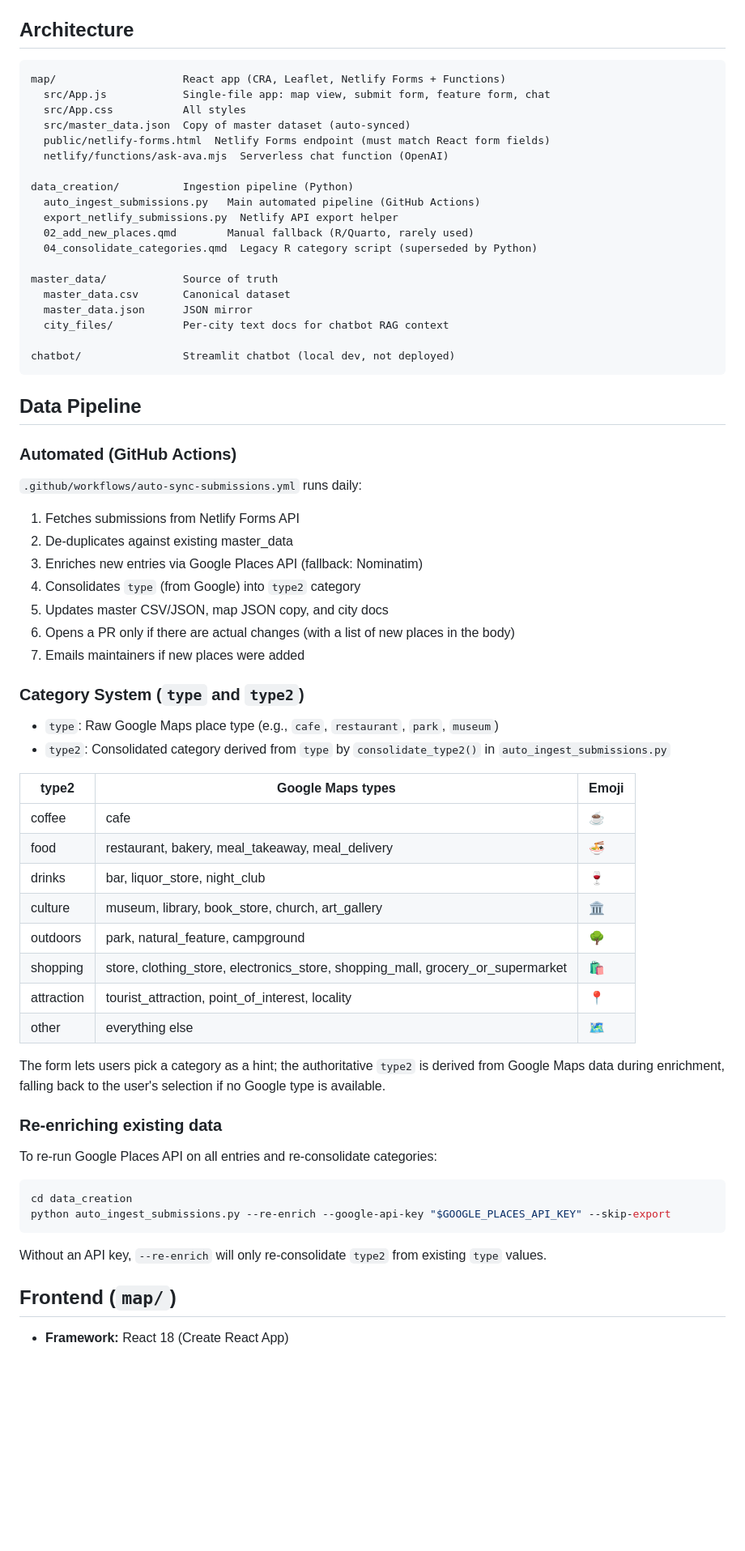
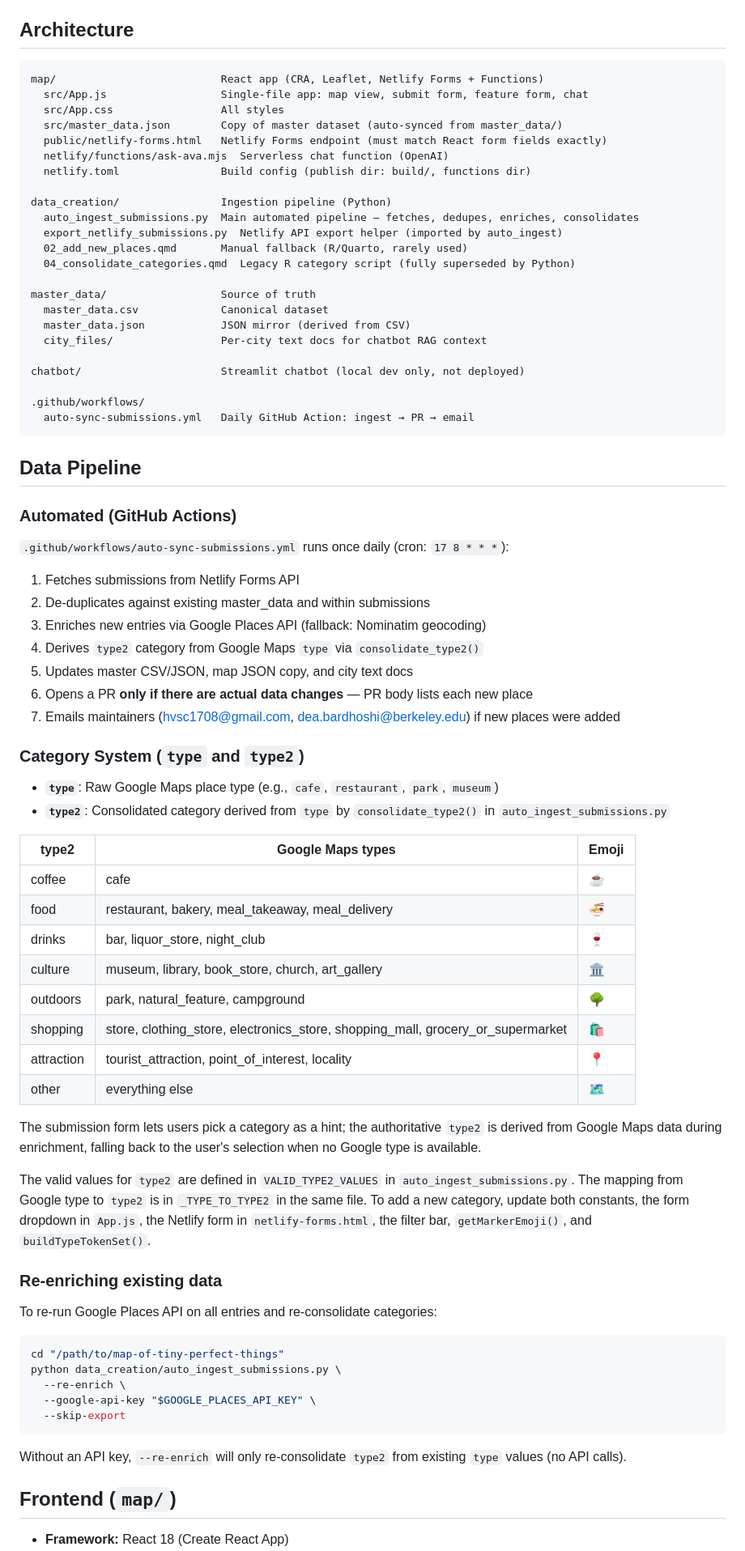
Before and after one commit to harshvardhaniimi/map-of-tiny-perfect-things, a Markdown page: CLAUDE.md, the part around one of its changes. Shown at 81% size. Rendered like a GitHub page; blank space fills up the shorter version.

Commit message:
Update CLAUDE.md with complete project documentation
Co-Authored-By: Claude Opus 4.6 (1M context) <noreply@anthropic.com>

````diff
--- a/CLAUDE.md
+++ b/CLAUDE.md
@@ -8,63 +8,72 @@ A crowd-powered map of meaningful places — cafes, parks, museums, bookstores,
 ## Architecture
 
 ```
-map/                    React app (CRA, Leaflet, Netlify Forms + Functions)
-  src/App.js            Single-file app: map view, submit form, feature form, chat
-  src/App.css           All styles
-  src/master_data.json  Copy of master dataset (auto-synced)
-  public/netlify-forms.html  Netlify Forms endpoint (must match React form fields)
+map/                          React app (CRA, Leaflet, Netlify Forms + Functions)
+  src/App.js                  Single-file app: map view, submit form, feature form, chat
+  src/App.css                 All styles
+  src/master_data.json        Copy of master dataset (auto-synced from master_data/)
+  public/netlify-forms.html   Netlify Forms endpoint (must match React form fields exactly)
   netlify/functions/ask-ava.mjs  Serverless chat function (OpenAI)
+  netlify.toml                Build config (publish dir: build/, functions dir)
 
-data_creation/          Ingestion pipeline (Python)
-  auto_ingest_submissions.py   Main automated pipeline (GitHub Actions)
-  export_netlify_submissions.py  Netlify API export helper
-  02_add_new_places.qmd        Manual fallback (R/Quarto, rarely used)
-  04_consolidate_categories.qmd  Legacy R category script (superseded by Python)
+data_creation/                Ingestion pipeline (Python)
+  auto_ingest_submissions.py  Main automated pipeline — fetches, dedupes, enriches, consolidates
+  export_netlify_submissions.py  Netlify API export helper (imported by auto_ingest)
+  02_add_new_places.qmd       Manual fallback (R/Quarto, rarely used)
+  04_consolidate_categories.qmd  Legacy R category script (fully superseded by Python)
 
-master_data/            Source of truth
-  master_data.csv       Canonical dataset
-  master_data.json      JSON mirror
-  city_files/           Per-city text docs for chatbot RAG context
+master_data/                  Source of truth
+  master_data.csv             Canonical dataset
+  master_data.json            JSON mirror (derived from CSV)
+  city_files/                 Per-city text docs for chatbot RAG context
 
-chatbot/                Streamlit chatbot (local dev, not deployed)
+chatbot/                      Streamlit chatbot (local dev only, not deployed)
+
+.github/workflows/
+  auto-sync-submissions.yml   Daily GitHub Action: ingest → PR → email
 ```
 
 ## Data Pipeline
 
 ### Automated (GitHub Actions)
-`.github/workflows/auto-sync-submissions.yml` runs daily:
+`.github/workflows/auto-sync-submissions.yml` runs once daily (cron: `17 8 * * *`):
 1. Fetches submissions from Netlify Forms API
-2. De-duplicates against existing master_data
-3. Enriches new entries via Google Places API (fallback: Nominatim)
-4. Consolidates `type` (from Google) into `type2` category
-5. Updates master CSV/JSON, map JSON copy, and city docs
-6. Opens a PR only if there are actual changes (with a list of new places in the body)
-7. Emails maintainers if new places were added
+2. De-duplicates against existing master_data and within submissions
+3. Enriches new entries via Google Places API (fallback: Nominatim geocoding)
+4. Derives `type2` category from Google Maps `type` via `consolidate_type2()`
+5. Updates master CSV/JSON, map JSON copy, and city text docs
+6. Opens a PR **only if there are actual data changes** — PR body lists each new place
+7. Emails maintainers (hvsc1708@gmail.com, dea.bardhoshi@berkeley.edu) if new places were added
 
 ### Category System (`type` and `type2`)
-- `type`: Raw Google Maps place type (e.g., `cafe`, `restaurant`, `park`, `museum`)
-- `type2`: Consolidated category derived from `type` by `consolidate_type2()` in `auto_ingest_submissions.py`
+- **`type`**: Raw Google Maps place type (e.g., `cafe`, `restaurant`, `park`, `museum`)
+- **`type2`**: Consolidated category derived from `type` by `consolidate_type2()` in `auto_ingest_submissions.py`
 
-| type2       | Google Maps types                                                        | Emoji |
-|-------------|--------------------------------------------------------------------------|-------|
-| coffee      | cafe                                                                     | ☕    |
-| food        | restaurant, bakery, meal_takeaway, meal_delivery                         | 🍜    |
-| drinks      | bar, liquor_store, night_club                                            | 🍷    |
-| culture     | museum, library, book_store, church, art_gallery                         | 🏛    |
-| outdoors    | park, natural_feature, campground                                        | 🌳    |
-| shopping    | store, clothing_store, electronics_store, shopping_mall, grocery_or_supermarket | 🛍 |
-| attraction  | tourist_attraction, point_of_interest, locality                          | 📍    |
-| other       | everything else                                                          | 🗺    |
+| type2       | Google Maps types                                                              | Emoji |
+|-------------|--------------------------------------------------------------------------------|-------|
+| coffee      | cafe                                                                           | ☕    |
+| food        | restaurant, bakery, meal_takeaway, meal_delivery                               | 🍜    |
+| drinks      | bar, liquor_store, night_club                                                  | 🍷    |
+| culture     | museum, library, book_store, church, art_gallery                               | 🏛    |
+| outdoors    | park, natural_feature, campground                                              | 🌳    |
+| shopping    | store, clothing_store, electronics_store, shopping_mall, grocery_or_supermarket | 🛍    |
+| attraction  | tourist_attraction, point_of_interest, locality                                | 📍    |
+| other       | everything else                                                                | 🗺    |
 
-The form lets users pick a category as a hint; the authoritative `type2` is derived from Google Maps data during enrichment, falling back to the user's selection if no Google type is available.
+The submission form lets users pick a category as a hint; the authoritative `type2` is derived from Google Maps data during enrichment, falling back to the user's selection when no Google type is available.
+
+The valid values for `type2` are defined in `VALID_TYPE2_VALUES` in `auto_ingest_submissions.py`. The mapping from Google type to `type2` is in `_TYPE_TO_TYPE2` in the same file. To add a new category, update both constants, the form dropdown in `App.js`, the Netlify form in `netlify-forms.html`, the filter bar, `getMarkerEmoji()`, and `buildTypeTokenSet()`.
 
 ### Re-enriching existing data
 To re-run Google Places API on all entries and re-consolidate categories:
 ```bash
-cd data_creation
-python auto_ingest_submissions.py --re-enrich --google-api-key "$GOOGLE_PLACES_API_KEY" --skip-export
+cd "/path/to/map-of-tiny-perfect-things"
+python data_creation/auto_ingest_submissions.py \
+  --re-enrich \
+  --google-api-key "$GOOGLE_PLACES_API_KEY" \
+  --skip-export
 ```
-Without an API key, `--re-enrich` will only re-consolidate `type2` from existing `type` values.
+Without an API key, `--re-enrich` will only re-consolidate `type2` from existing `type` values (no API calls).
 
 ## Frontend (`map/`)
 
````
Also changed, not shown: other parts of CLAUDE.md (+22 -10 lines).
